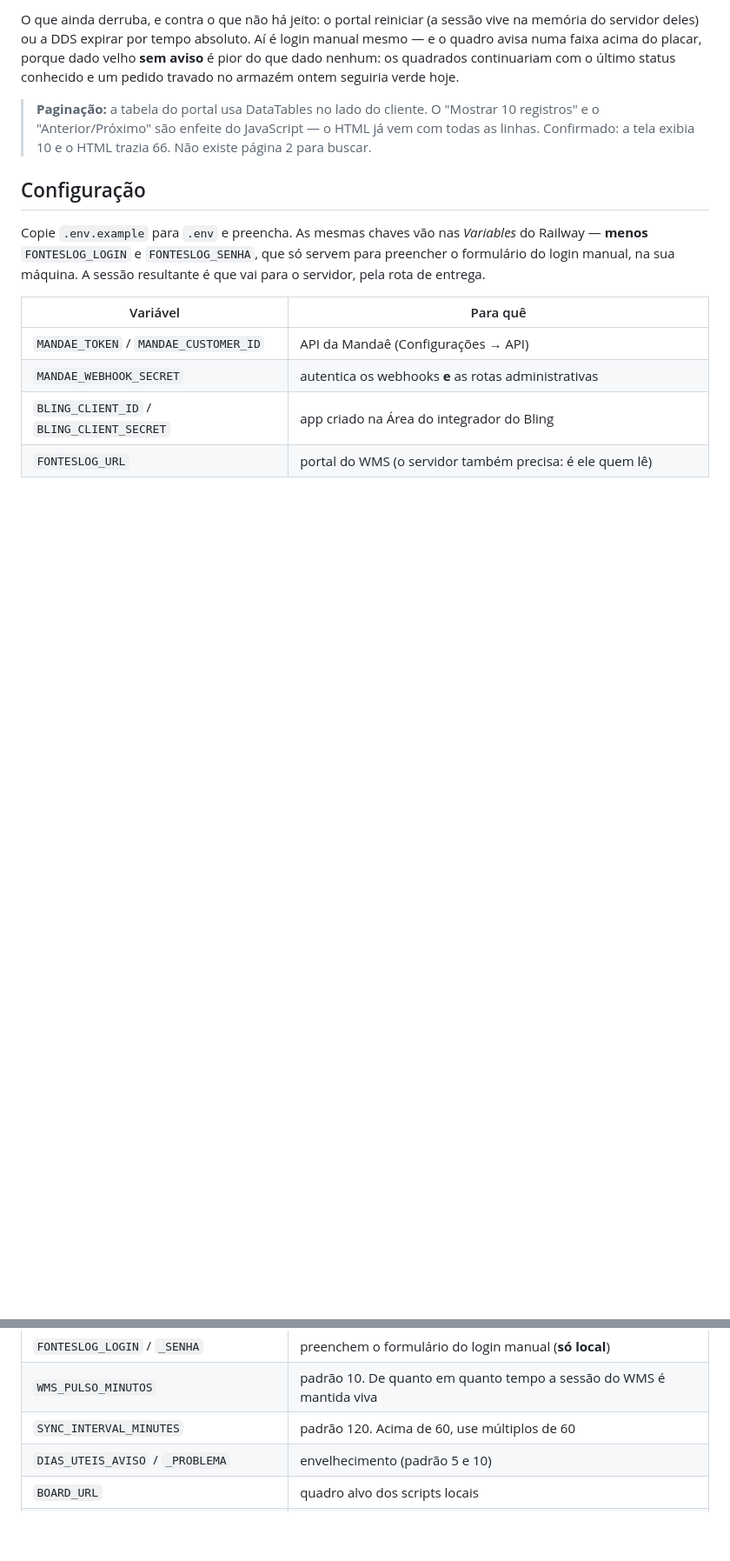
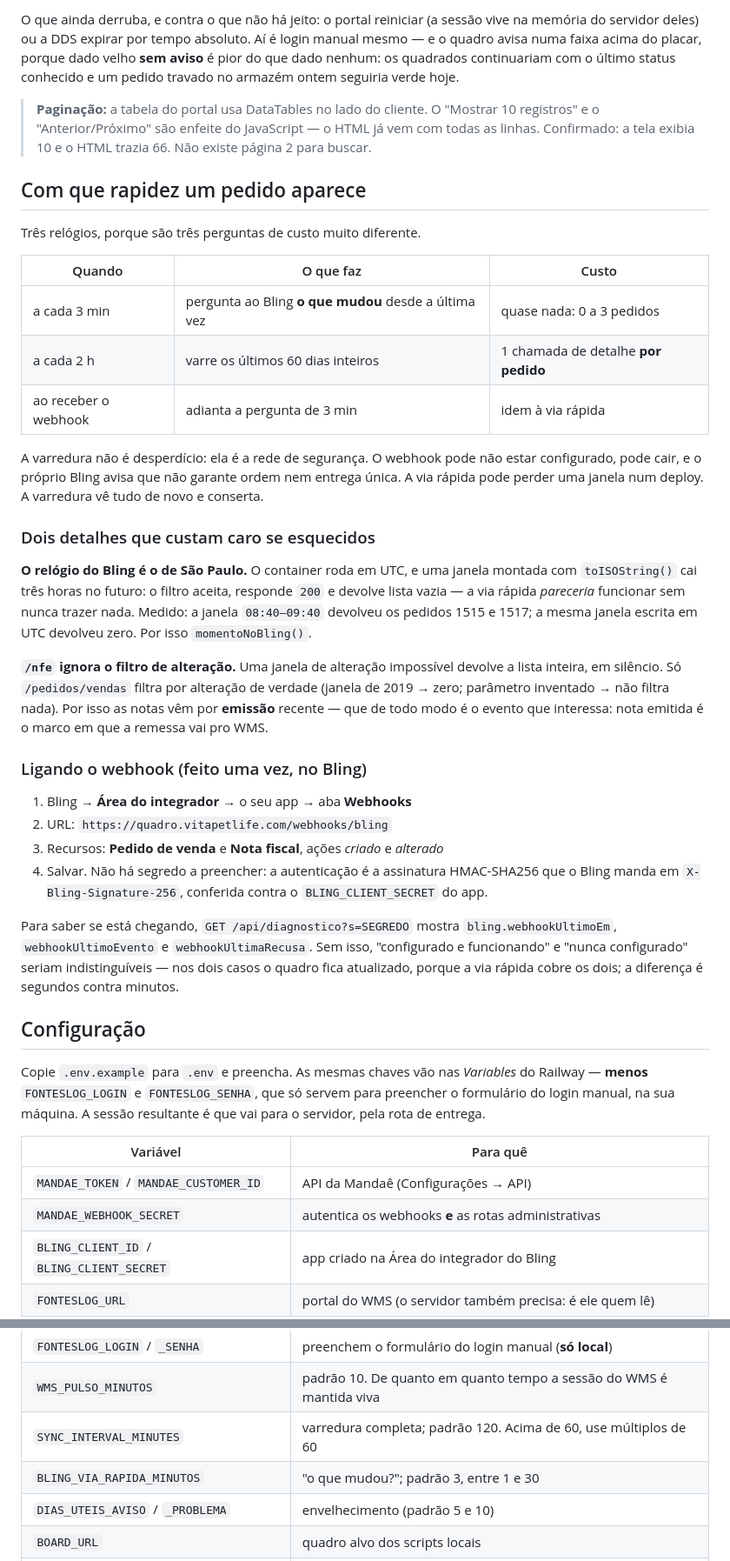
Before and after one commit to Luan-VitaPetLife/quadro-de-pedidos, a Markdown page: README.md, 2 parts joined by grey strips. Shown at 87% size. Drawn GitHub-style; blank space fills up the shorter version.

Commit message:
Explica os tres relogios e como ligar o webhook do Bling
O README dizia que a sincronizacao era de 2 em 2 horas, o que agora e so um dos
tres relogios -- e o menos usado. Registra tambem, onde alguem vai procurar, as
duas armadilhas que so aparecem medindo: o Bling carimba em horario de Sao
Paulo (janela em UTC responde 200 e devolve vazio) e o /nfe ignora o filtro de
alteracao em silencio.

```diff
--- a/README.md
+++ b/README.md
@@ -138,6 +139,50 @@ velho **sem aviso** é pior do que dado nenhum: os quadrados continuariam com o
 > HTML já vem com todas as linhas. Confirmado: a tela exibia 10 e o HTML
 > trazia 66. Não existe página 2 para buscar.
 
+## Com que rapidez um pedido aparece
+
+Três relógios, porque são três perguntas de custo muito diferente.
+
+| Quando | O que faz | Custo |
+|---|---|---|
+| a cada 3 min | pergunta ao Bling **o que mudou** desde a última vez | quase nada: 0 a 3 pedidos |
+| a cada 2 h | varre os últimos 60 dias inteiros | 1 chamada de detalhe **por pedido** |
+| ao receber o webhook | adianta a pergunta de 3 min | idem à via rápida |
+
+A varredura não é desperdício: ela é a rede de segurança. O webhook pode não
+estar configurado, pode cair, e o próprio Bling avisa que não garante ordem nem
+entrega única. A via rápida pode perder uma janela num deploy. A varredura vê
+tudo de novo e conserta.
+
+### Dois detalhes que custam caro se esquecidos
+
+**O relógio do Bling é o de São Paulo.** O container roda em UTC, e uma janela
+montada com `toISOString()` cai três horas no futuro: o filtro aceita, responde
+`200` e devolve lista vazia — a via rápida *pareceria* funcionar sem nunca
+trazer nada. Medido: a janela `08:40–09:40` devolveu os pedidos 1515 e 1517; a
+mesma janela escrita em UTC devolveu zero. Por isso `momentoNoBling()`.
+
+**`/nfe` ignora o filtro de alteração.** Uma janela de alteração impossível
+devolve a lista inteira, em silêncio. Só `/pedidos/vendas` filtra por alteração
+de verdade (janela de 2019 → zero; parâmetro inventado → não filtra nada). Por
+isso as notas vêm por **emissão** recente — que de todo modo é o evento que
+interessa: nota emitida é o marco em que a remessa vai pro WMS.
+
+### Ligando o webhook (feito uma vez, no Bling)
+
+1. Bling → **Área do integrador** → o seu app → aba **Webhooks**
+2. URL: `https://quadro.vitapetlife.com/webhooks/bling`
+3. Recursos: **Pedido de venda** e **Nota fiscal**, ações *criado* e *alterado*
+4. Salvar. Não há segredo a preencher: a autenticação é a assinatura
+   HMAC-SHA256 que o Bling manda em `X-Bling-Signature-256`, conferida contra o
+   `BLING_CLIENT_SECRET` do app.
+
+Para saber se está chegando, `GET /api/diagnostico?s=SEGREDO` mostra
+`bling.webhookUltimoEm`, `webhookUltimoEvento` e `webhookUltimaRecusa`. Sem
+isso, "configurado e funcionando" e "nunca configurado" seriam
+indistinguíveis — nos dois casos o quadro fica atualizado, porque a via rápida
+cobre os dois; a diferença é segundos contra minutos.
+
 ## Configuração
 
 Copie `.env.example` para `.env` e preencha. As mesmas chaves vão nas
@@ -153,7 +198,8 @@ resultante é que vai para o servidor, pela rota de entrega.
 | `FONTESLOG_URL` | portal do WMS (o servidor também precisa: é ele quem lê) |
 | `FONTESLOG_LOGIN` / `_SENHA` | preenchem o formulário do login manual (**só local**) |
 | `WMS_PULSO_MINUTOS` | padrão 10. De quanto em quanto tempo a sessão do WMS é mantida viva |
-| `SYNC_INTERVAL_MINUTES` | padrão 120. Acima de 60, use múltiplos de 60 |
+| `SYNC_INTERVAL_MINUTES` | varredura completa; padrão 120. Acima de 60, use múltiplos de 60 |
+| `BLING_VIA_RAPIDA_MINUTOS` | "o que mudou?"; padrão 3, entre 1 e 30 |
 | `DIAS_UTEIS_AVISO` / `_PROBLEMA` | envelhecimento (padrão 5 e 10) |
 | `BOARD_URL` | quadro alvo dos scripts locais |
 | `DATA_DIR` | opcional: o Railway já usa o Volume sozinho |
```
Also changed, not shown: other parts of README.md (+3 -2 lines).
